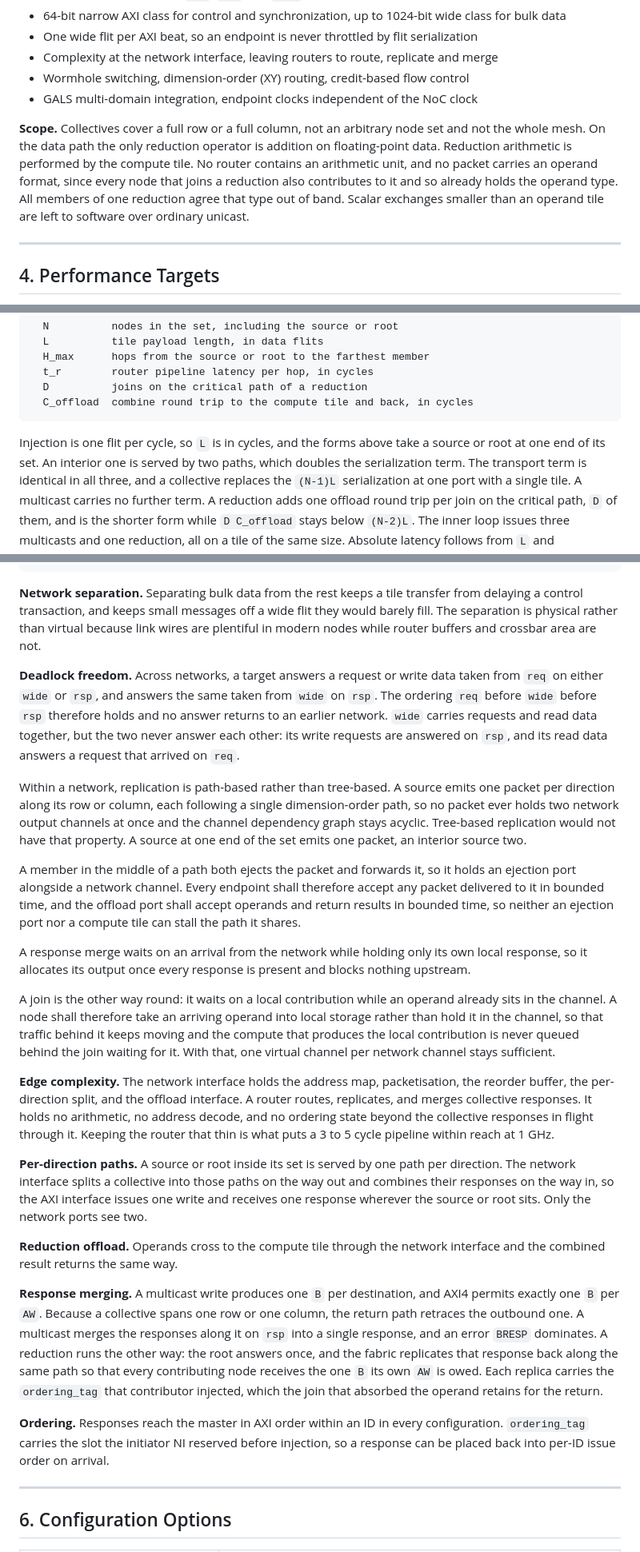
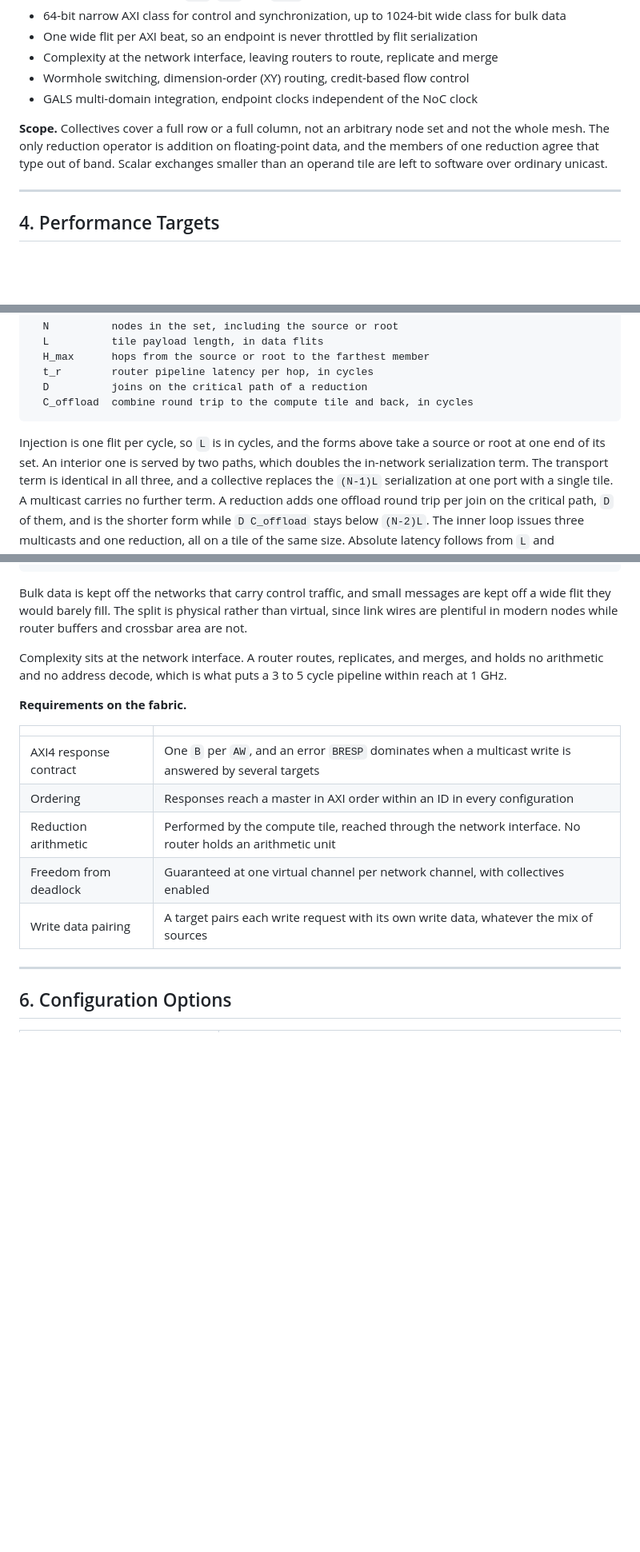
Before and after one commit to changlukas/noc_project, a Markdown page: docs/noc-target-spec.md, 3 parts joined by grey strips. Shown at 80% size. Rendered like a GitHub page; blank space fills up the shorter version.

Commit message:
docs(spec): cut section 5 to target-level requirements
The architecture section had grown to 109 lines of mechanism: a
deadlock-freedom proof, the per-direction path split, which unit
performs a join or a merge, bounded-acceptance assumptions, and
ordering_tag handling. None of that belongs in a target specification.

Replaced with a requirements table stating what the fabric must achieve.
Scope trimmed for the same reason. Section 7 and section 8 kept, since
the performance model and the packet format are what make the stated
gains checkable.

Both reviewers accept. Arithmetic recomputed independently with no
mismatch, and sections 3, 5 and 8 hold together at contract level.

Co-Authored-By: Claude Opus 4.8 <noreply@anthropic.com>

````diff
--- a/docs/noc-target-spec.md
+++ b/docs/noc-target-spec.md
@@ -51,11 +51,9 @@ rules unchanged. Collective attributes ride in 10 of the 18 `AWUSER` bits.
 - GALS multi-domain integration, endpoint clocks independent of the NoC clock
 
 **Scope.** Collectives cover a full row or a full column, not an arbitrary node set and not the
-whole mesh. On the data path the only reduction operator is addition on floating-point data.
-Reduction arithmetic is performed by the compute tile. No router contains an arithmetic unit, and
-no packet carries an operand format, since every node that joins a reduction also contributes to
-it and so already holds the operand type. All members of one reduction agree that type out of
-band. Scalar exchanges smaller than an operand tile are left to software over ordinary unicast.
+whole mesh. The only reduction operator is addition on floating-point data, and the members of one
+reduction agree that type out of band. Scalar exchanges smaller than an operand tile are left to
+software over ordinary unicast.
 
 ---
 
@@ -85,7 +83,8 @@ in-network reduction      L + (H_max + 1) t_r + D C_offload
 ```
 
 Injection is one flit per cycle, so `L` is in cycles, and the forms above take a source or root at
-one end of its set. An interior one is served by two paths, which doubles the serialization term.
+one end of its set. An interior one is served by two paths, which doubles the in-network
+serialization term.
 The transport term is identical in all three, and a collective replaces the `(N-1)L` serialization
 at one port with a single tile. A multicast carries no further term. A reduction adds one offload
 round trip per join on the critical path, `D` of them, and is the shorter form while
@@ -148,62 +147,23 @@ Inside one node:
    └────────────┘          │
 ~~~
 
-**Network separation.** Separating bulk data from the rest keeps a tile transfer from delaying a
-control transaction, and keeps small messages off a wide flit they would barely fill. The
-separation is physical rather than virtual because link wires are plentiful in modern nodes while
-router buffers and crossbar area are not.
+Bulk data is kept off the networks that carry control traffic, and small messages are kept off a
+wide flit they would barely fill. The split is physical rather than virtual, since link wires are
+plentiful in modern nodes while router buffers and crossbar area are not.
 
-**Deadlock freedom.** Across networks, a target answers a request or write data taken from `req`
-on either `wide` or `rsp`, and answers the same taken from `wide` on `rsp`. The ordering `req`
-before `wide` before `rsp` therefore holds and no answer returns to an earlier network. `wide`
-carries requests and read data together, but the two never answer each other: its write requests
-are answered on `rsp`, and its read data answers a request that arrived on `req`.
+Complexity sits at the network interface. A router routes, replicates, and merges, and holds no
+arithmetic and no address decode, which is what puts a 3 to 5 cycle pipeline within reach at
+1 GHz.
 
-Within a network, replication is path-based rather than tree-based. A source emits one packet per
-direction along its row or column, each following a single dimension-order path, so no packet ever
-holds two network output channels at once and the channel dependency graph stays acyclic.
-Tree-based replication would not have that property. A source at one end of the set emits one
-packet, an interior source two.
+**Requirements on the fabric.**
 
-A member in the middle of a path both ejects the packet and forwards it, so it holds an ejection
-port alongside a network channel. Every endpoint shall therefore accept any packet delivered to it
-in bounded time, and the offload port shall accept operands and return results in bounded time, so
-neither an ejection port nor a compute tile can stall the path it shares.
-
-A response merge waits on an arrival from the network while holding only its own local response,
-so it allocates its output once every response is present and blocks nothing upstream.
-
-A join is the other way round: it waits on a local contribution while an operand already sits in
-the channel. A node shall therefore take an arriving operand into local storage rather than hold
-it in the channel, so that traffic behind it keeps moving and the compute that produces the local
-contribution is never queued behind the join waiting for it. With that, one virtual channel per
-network channel stays sufficient.
-
-**Edge complexity.** The network interface holds the address map, packetisation, the reorder
-buffer, the per-direction split, and the offload interface. A router routes, replicates, and
-merges collective responses. It holds no arithmetic, no address decode, and no ordering state
-beyond the collective responses in flight through it. Keeping the router that thin is what puts a
-3 to 5 cycle pipeline within reach at 1 GHz.
-
-**Per-direction paths.** A source or root inside its set is served by one path per direction. The
-network interface splits a collective into those paths on the way out and combines their responses
-on the way in, so the AXI interface issues one write and receives one response wherever the source
-or root sits. Only the network ports see two.
-
-**Reduction offload.** Operands cross to the compute tile through the network interface and the
-combined result returns the same way.
-
-**Response merging.** A multicast write produces one `B` per destination, and AXI4 permits exactly
-one `B` per `AW`. Because a collective spans one row or one column, the return path retraces the
-outbound one. A multicast merges the responses along it on `rsp` into a single response, and an
-error `BRESP` dominates. A reduction runs the other way: the root answers once, and the fabric
-replicates that response back along the same path so that every contributing node receives the one
-`B` its own `AW` is owed. Each replica carries the `ordering_tag` that contributor injected, which
-the join that absorbed the operand retains for the return.
-
-**Ordering.** Responses reach the master in AXI order within an ID in every configuration.
-`ordering_tag` carries the slot the initiator NI reserved before injection, so a response can be
-placed back into per-ID issue order on arrival.
+| | |
+|---|---|
+| AXI4 response contract | One `B` per `AW`, and an error `BRESP` dominates when a multicast write is answered by several targets |
+| Ordering | Responses reach a master in AXI order within an ID in every configuration |
+| Reduction arithmetic | Performed by the compute tile, reached through the network interface. No router holds an arithmetic unit |
+| Freedom from deadlock | Guaranteed at one virtual channel per network channel, with collectives enabled |
+| Write data pairing | A target pairs each write request with its own write data, whatever the mix of sources |
 
 ---
 
````
